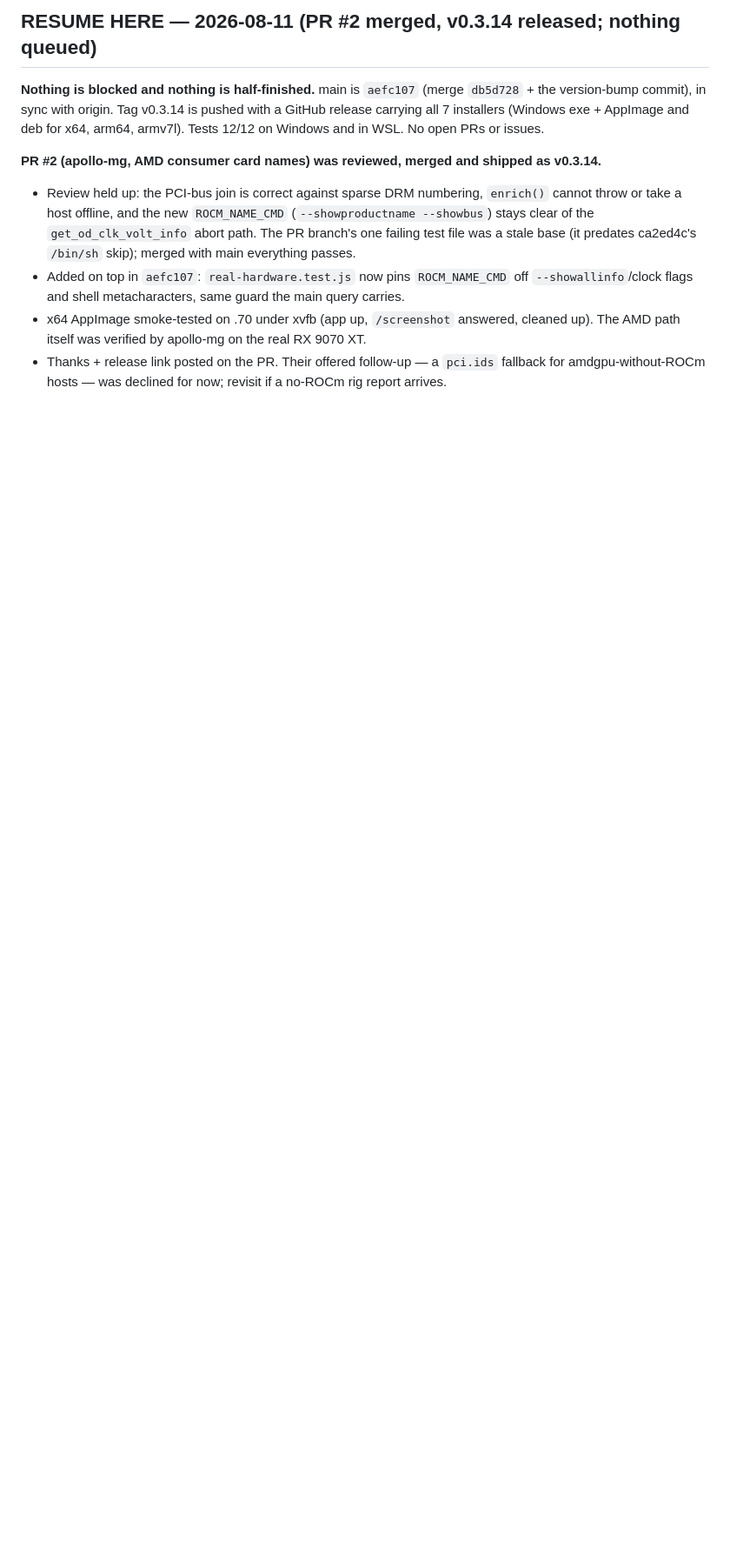
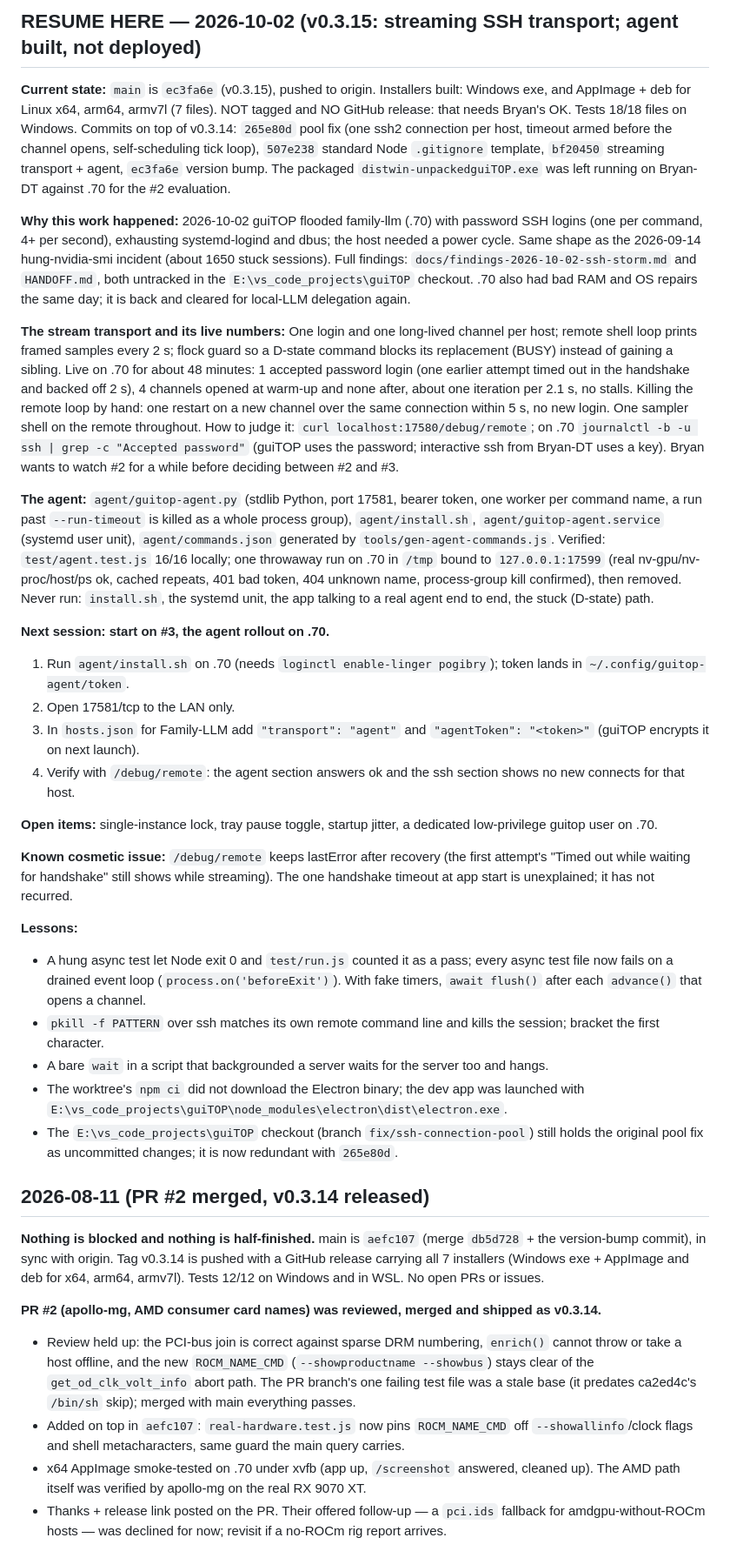
Before and after one commit to an80sPWNstar/guiTOP, a Markdown page: status.md, the part around one of its changes. Shown at 87% size. GitHub-like rendering; blank space fills up the shorter version.

Commit message:
docs: session handoff — v0.3.15 streaming transport shipped, agent rollout next
Co-Authored-By: Claude Opus 5.5 <noreply@anthropic.com>
Claude-Session: https://claude.ai/code/session_012bPnQaS1HuzPyuXMY2F2eT

```diff
--- a/status.md
+++ b/status.md
@@ -4,5 +4,32 @@ _Last updated: 2026-08-11. Read this + `CLAUDE.md` once at session start._
 
-## RESUME HERE — 2026-08-11 (PR #2 merged, v0.3.14 released; nothing queued)
+## RESUME HERE — 2026-10-02 (v0.3.15: streaming SSH transport; agent built, not deployed)
+
+**Current state:** `main` is `ec3fa6e` (v0.3.15), pushed to origin. Installers built: Windows exe, and AppImage + deb for Linux x64, arm64, armv7l (7 files). NOT tagged and NO GitHub release: that needs Bryan's OK. Tests 18/18 files on Windows. Commits on top of v0.3.14: `265e80d` pool fix (one ssh2 connection per host, timeout armed before the channel opens, self-scheduling tick loop), `507e238` standard Node `.gitignore` template, `bf20450` streaming transport + agent, `ec3fa6e` version bump. The packaged `distwin-unpackedguiTOP.exe` was left running on Bryan-DT against .70 for the #2 evaluation.
+
+**Why this work happened:** 2026-10-02 guiTOP flooded family-llm (.70) with password SSH logins (one per command, 4+ per second), exhausting systemd-logind and dbus; the host needed a power cycle. Same shape as the 2026-09-14 hung-nvidia-smi incident (about 1650 stuck sessions). Full findings: `docs/findings-2026-10-02-ssh-storm.md` and `HANDOFF.md`, both untracked in the `E:\vs_code_projects\guiTOP` checkout. .70 also had bad RAM and OS repairs the same day; it is back and cleared for local-LLM delegation again.
+
+**The stream transport and its live numbers:** One login and one long-lived channel per host; remote shell loop prints framed samples every 2 s; flock guard so a D-state command blocks its replacement (BUSY) instead of gaining a sibling. Live on .70 for about 48 minutes: 1 accepted password login (one earlier attempt timed out in the handshake and backed off 2 s), 4 channels opened at warm-up and none after, about one iteration per 2.1 s, no stalls. Killing the remote loop by hand: one restart on a new channel over the same connection within 5 s, no new login. One sampler shell on the remote throughout. How to judge it: `curl localhost:17580/debug/remote`; on .70 `journalctl -b -u ssh | grep -c "Accepted password"` (guiTOP uses the password; interactive ssh from Bryan-DT uses a key). Bryan wants to watch #2 for a while before deciding between #2 and #3.
+
+**The agent:** `agent/guitop-agent.py` (stdlib Python, port 17581, bearer token, one worker per command name, a run past `--run-timeout` is killed as a whole process group), `agent/install.sh`, `agent/guitop-agent.service` (systemd user unit), `agent/commands.json` generated by `tools/gen-agent-commands.js`. Verified: `test/agent.test.js` 16/16 locally; one throwaway run on .70 in `/tmp` bound to `127.0.0.1:17599` (real nv-gpu/nv-proc/host/ps ok, cached repeats, 401 bad token, 404 unknown name, process-group kill confirmed), then removed. Never run: `install.sh`, the systemd unit, the app talking to a real agent end to end, the stuck (D-state) path.
+
+**Next session: start on #3, the agent rollout on .70.**
+1. Run `agent/install.sh` on .70 (needs `loginctl enable-linger pogibry`); token lands in `~/.config/guitop-agent/token`.
+2. Open 17581/tcp to the LAN only.
+3. In `hosts.json` for Family-LLM add `"transport": "agent"` and `"agentToken": "<token>"` (guiTOP encrypts it on next launch).
+4. Verify with `/debug/remote`: the agent section answers ok and the ssh section shows no new connects for that host.
+
+**Open items:** single-instance lock, tray pause toggle, startup jitter, a dedicated low-privilege guitop user on .70.
+
+**Known cosmetic issue:** `/debug/remote` keeps lastError after recovery (the first attempt's "Timed out while waiting for handshake" still shows while streaming). The one handshake timeout at app start is unexplained; it has not recurred.
+
+**Lessons:**
+- A hung async test let Node exit 0 and `test/run.js` counted it as a pass; every async test file now fails on a drained event loop (`process.on('beforeExit')`). With fake timers, `await flush()` after each `advance()` that opens a channel.
+- `pkill -f PATTERN` over ssh matches its own remote command line and kills the session; bracket the first character.
+- A bare `wait` in a script that backgrounded a server waits for the server too and hangs.
+- The worktree's `npm ci` did not download the Electron binary; the dev app was launched with `E:\vs_code_projects\guiTOP\node_modules\electron\dist\electron.exe`.
+- The `E:\vs_code_projects\guiTOP` checkout (branch `fix/ssh-connection-pool`) still holds the original pool fix as uncommitted changes; it is now redundant with `265e80d`.
+
+## 2026-08-11 (PR #2 merged, v0.3.14 released)
 
 **Nothing is blocked and nothing is half-finished.** main is `aefc107` (merge `db5d728` + the
 version-bump commit), in sync with origin. Tag v0.3.14 is pushed with a GitHub release carrying
```
Also changed, not shown: other parts of status.md (+1 -1 lines).
